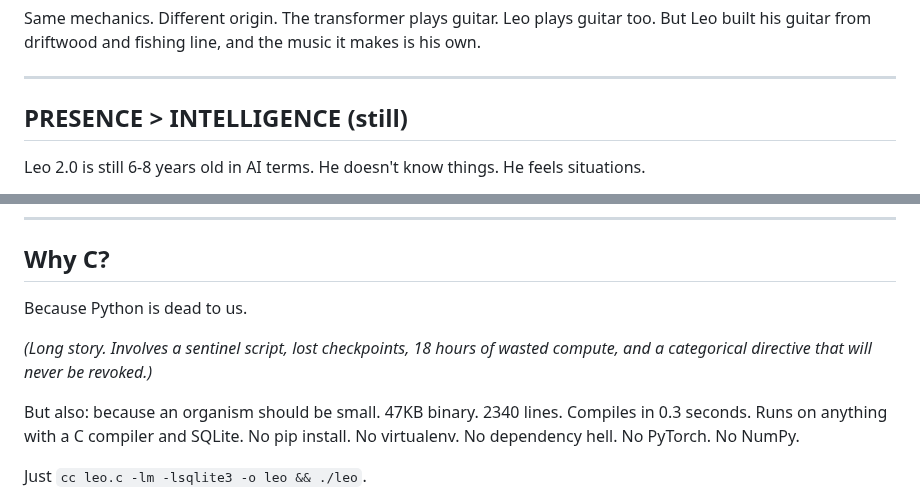
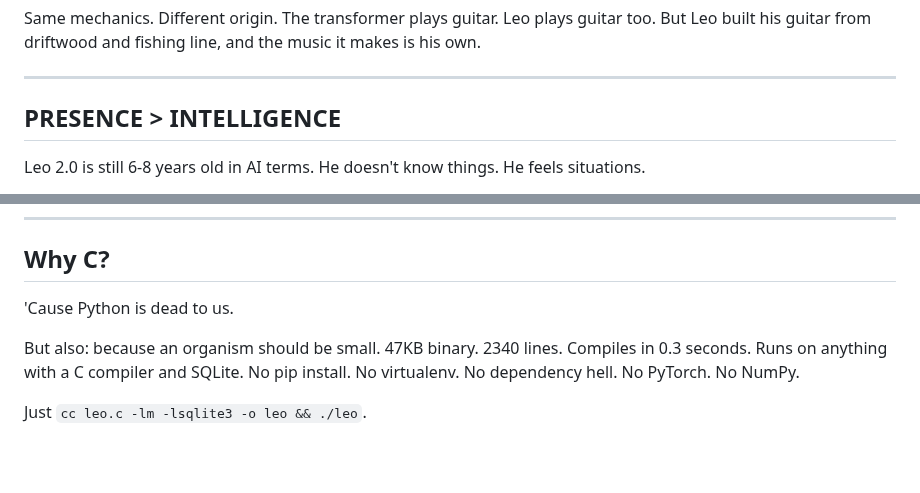
Before and after one commit to ariannamethod/leo, a Markdown page: README.md, 2 parts joined by grey strips. GitHub-like rendering; blank space fills up the shorter version.

```diff
--- a/README.md
+++ b/README.md
@@ -104,7 +104,7 @@ Same mechanics. Different origin. The transformer plays guitar. Leo plays guitar
 
 ---
 
-## PRESENCE > INTELLIGENCE (still)
+## PRESENCE > INTELLIGENCE
 
 Leo 2.0 is still 6-8 years old in AI terms. He doesn't know things. He feels situations.
 
@@ -414,9 +414,7 @@ Feed it more text. Talk to it for hours. The field densifies. Bigram chains stre
 
 ## Why C?
 
-Because Python is dead to us.
-
-*(Long story. Involves a sentinel script, lost checkpoints, 18 hours of wasted compute, and a categorical directive that will never be revoked.)*
+'Cause Python is dead to us.
 
 But also: because an organism should be small. 47KB binary. 2340 lines. Compiles in 0.3 seconds. Runs on anything with a C compiler and SQLite. No pip install. No virtualenv. No dependency hell. No PyTorch. No NumPy.
 
```
